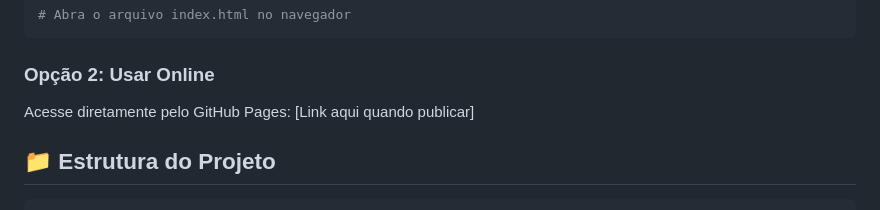
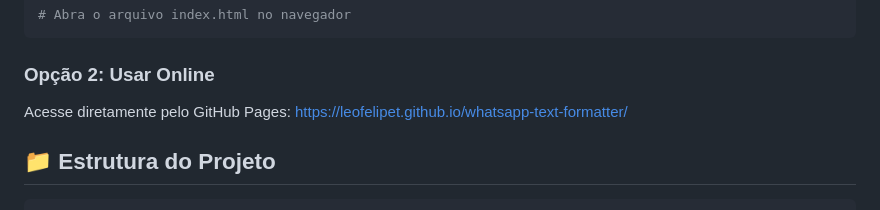
Before and after one commit to leofelipet/whatsapp-text-formatter, a Markdown page: README.md, the part around the change. GitHub-like rendering.

Commit message:
Atualiza link do GitHub Pages no README.md

````diff
--- a/README.md
+++ b/README.md
@@ -57,7 +57,7 @@ cd whatsapp-text-formatter
 ```
 
 ### Opção 2: Usar Online
-Acesse diretamente pelo GitHub Pages: [Link aqui quando publicar]
+Acesse diretamente pelo GitHub Pages: https://leofelipet.github.io/whatsapp-text-formatter/
 
 ## 📁 Estrutura do Projeto
 
````
